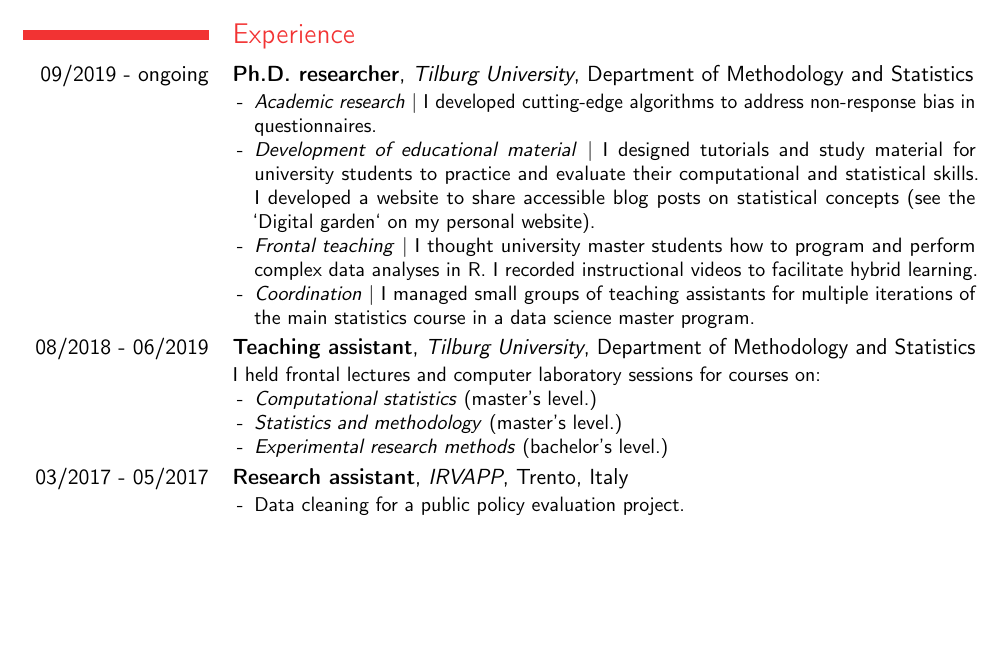
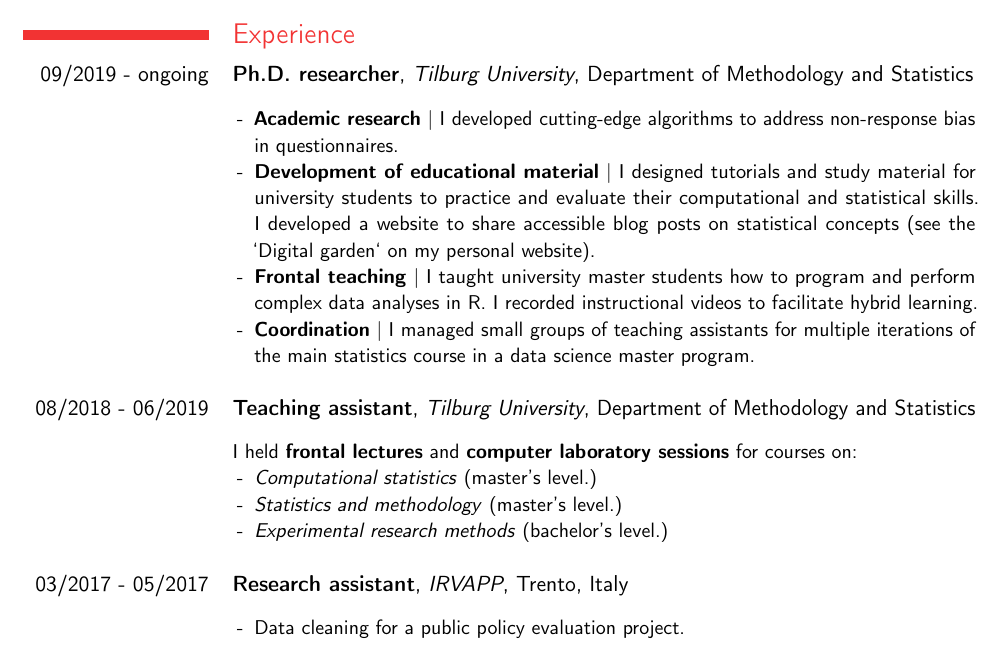
Before and after one commit to EdoardoCostantini/resume, a LaTeX CV (main.tex, which reads Einstellungen/packages.tex, Inhalt/3_Berufserfahrung.tex): part of the page before the commit and part of page 1 of 2 after it, cut so that both start at the same text, the shorter picture padded with empty space. Compiled offline with pdfLaTeX.

Commit message:
format: improve spacing

```diff
--- a/Einstellungen/packages.tex
+++ b/Einstellungen/packages.tex
@@ -6,4 +6,5 @@
 \usepackage{anyfontsize}
 \usepackage[ngerman]{babel}
 \usepackage[ddmmyyyy]{datetime}
+\usepackage{setspace} % for line spacing
 \renewcommand{\dateseparator}{.}
--- a/Inhalt/3_Berufserfahrung.tex
+++ b/Inhalt/3_Berufserfahrung.tex
@@ -6,12 +6,16 @@
 {} % Where
 {Department of Methodology and Statistics}   % Extra Info
 {
+    \vspace{0.1em}
+    \begin{spacing}{1.1}
     \begin{itemize}
-        \item \textit{Academic research} | I developed cutting-edge algorithms to address non-response bias in questionnaires.
-        \item \textit{Development of educational material} | I designed tutorials and study material for university students to practice and evaluate their computational and statistical skills. I developed a website to share accessible blog posts on statistical concepts (see the `Digital garden` on my personal website).
-        \item \textit{Frontal teaching} | I thought university master students how to program and perform complex data analyses in R. I recorded instructional videos to facilitate hybrid learning.
-        \item \textit{Coordination} | I managed small groups of teaching assistants for multiple iterations of the main statistics course in a data science master program.
+        \item \textbf{Academic research} | I developed cutting-edge algorithms to address non-response bias in questionnaires.
+        \item \textbf{Development of educational material} | I designed tutorials and study material for university students to practice and evaluate their computational and statistical skills. I developed a website to share accessible blog posts on statistical concepts (see the `Digital garden` on my personal website).
+        \item \textbf{Frontal teaching} | I taught university master students how to program and perform complex data analyses in R. I recorded instructional videos to facilitate hybrid learning.
+        \item \textbf{Coordination} | I managed small groups of teaching assistants for multiple iterations of the main statistics course in a data science master program.
     \end{itemize}
+    \end{spacing}
+    \vspace{1em}
 }
 
 \cventry{08/2018 - 06/2019}
@@ -20,12 +24,16 @@
 {} % Where
 {Department of Methodology and Statistics}   % Extra Info
 {
-    I held frontal lectures and computer laboratory sessions for courses on:
+    \vspace{0.1em}
+    \begin{spacing}{1.1}
+    I held \textbf{frontal lectures} and \textbf{computer laboratory sessions} for courses on:
     \begin{itemize}
         \item \textit{Computational statistics} (master's level.)
 		\item \textit{Statistics and methodology} (master's level.)
 		\item \textit{Experimental research methods} (bachelor's level.)
     \end{itemize}
+    \end{spacing}
+    \vspace{1em}
 }
 
 \cventry{03/2017 - 05/2017}
```
Also changed, not shown: pdf/main.pdf, Inhalt/3_Berufserfahrung.tex (1 more changed lines).
